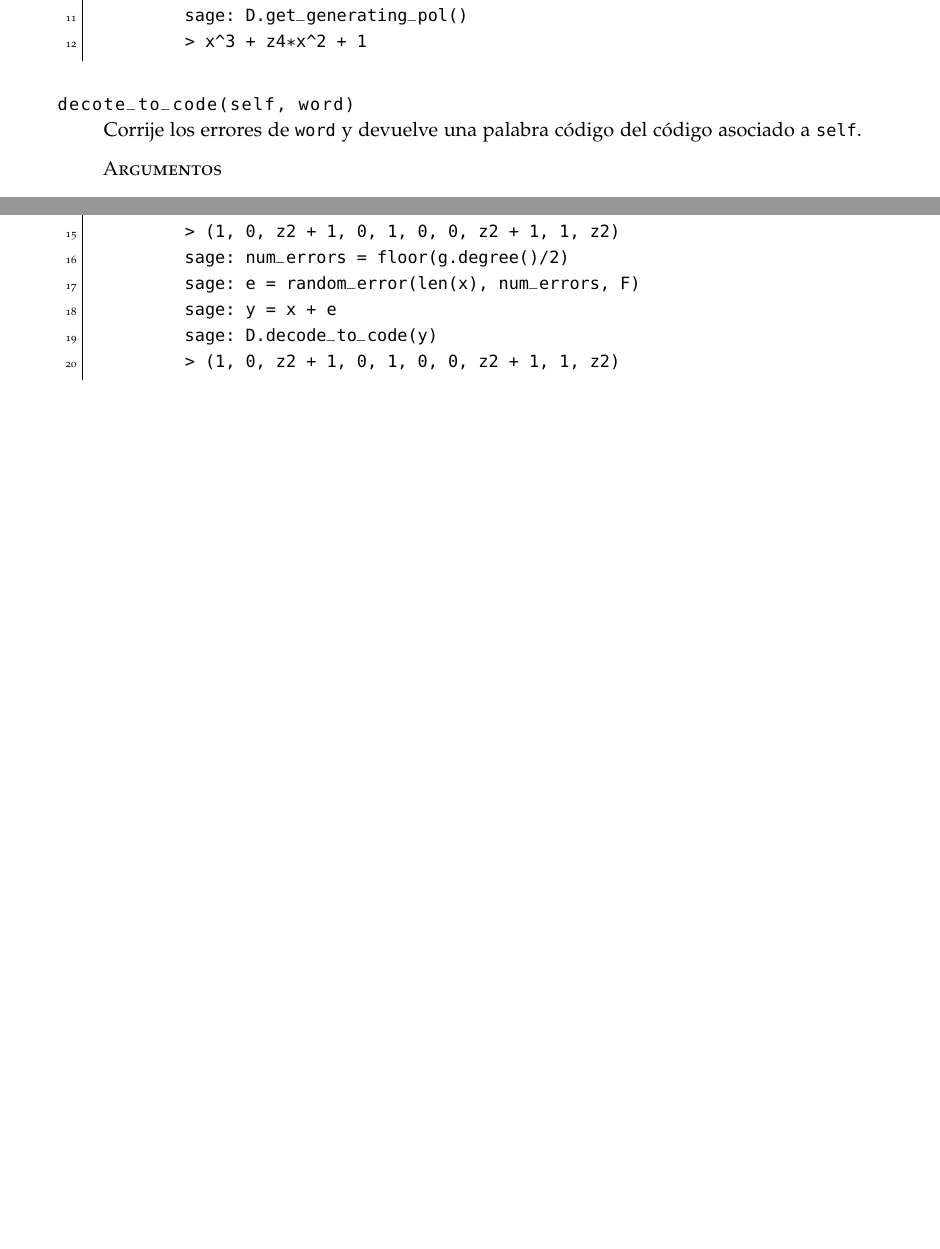
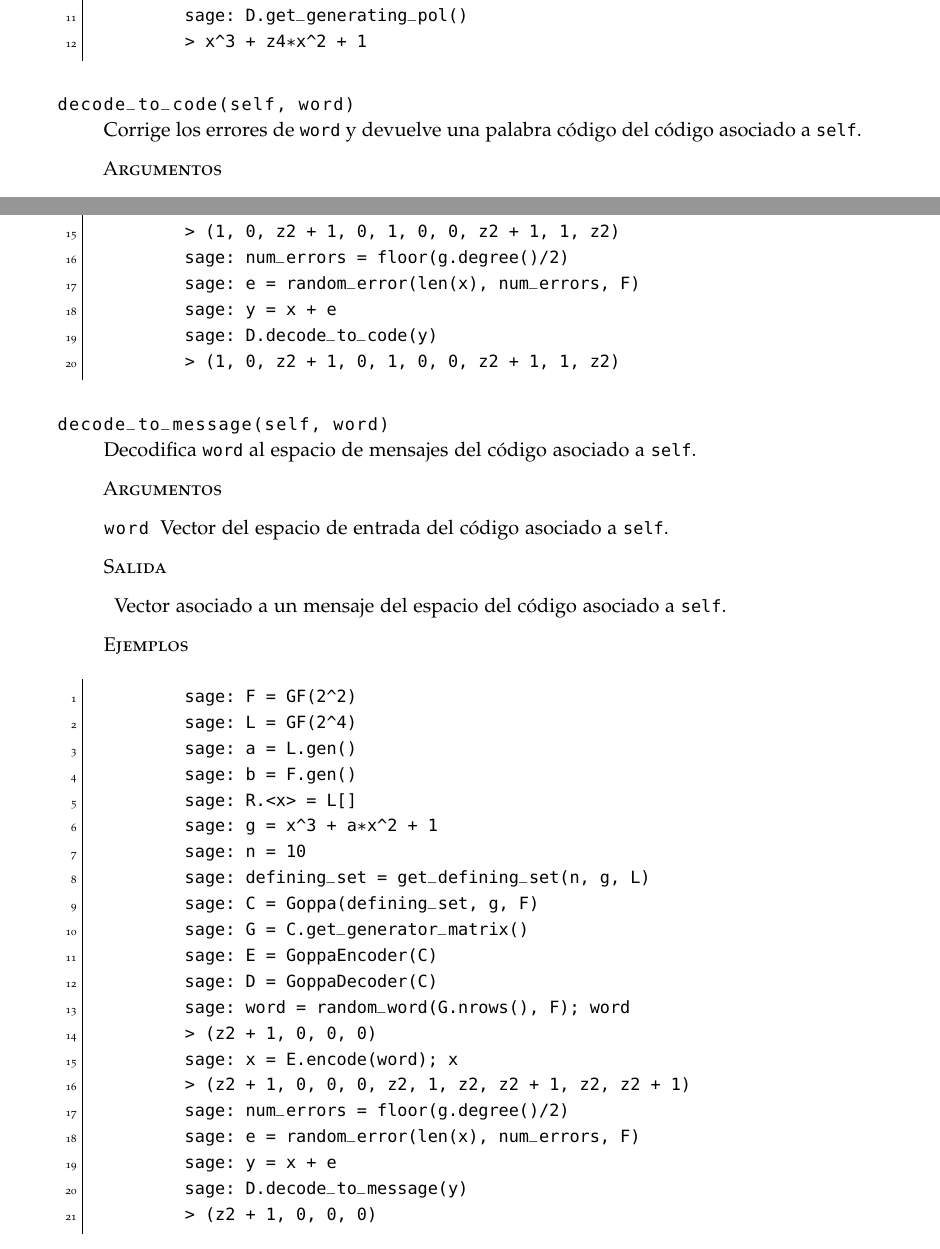
Before and after one commit to paula1999/TFG, a LaTeX thesis (documentation/main.tex, which reads documentation/appendix/sage-Goppa.tex): two parts of pages 64 and 65 of 72 before the commit and two parts of pages 64 and 65 of 73 after it, joined at a grey line, cut so that both start at the same text, the shorter picture padded with empty space. Compiled offline with pdfLaTeX; a missing font is replaced by an installed copy or a similar font.

Commit message:
Anexo Goppa: añado método decode_to_message

```diff
--- a/documentation/appendix/sage-Goppa.tex
+++ b/documentation/appendix/sage-Goppa.tex
@@ -339,7 +341,7 @@ En esta sección presentaremos la implementación del decodificador para los có
             > x^3 + z4*x^2 + 1
         \end{lstlisting}
 
-        \item[decote\_to\_code(self, word)] Corrije los errores de \texttt{word} y devuelve una palabra código del código asociado a \texttt{self}.
+        \item[decode\_to\_code(self, word)] Corrige los errores de \texttt{word} y devuelve una palabra código del código asociado a \texttt{self}.
 
         \textsc{Argumentos}
         \begin{description}[font=\normalfont\ttfamily]
@@ -373,6 +375,43 @@ En esta sección presentaremos la implementación del decodificador para los có
             sage: y = x + e
             sage: D.decode_to_code(y)
             > (1, 0, z2 + 1, 0, 1, 0, 0, z2 + 1, 1, z2)
+        \end{lstlisting}
+
+        \item[decode\_to\_message(self, word)] Decodifica \texttt{word} al espacio de mensajes del código asociado a \texttt{self}.
+
+        \textsc{Argumentos}
+        \begin{description}[font=\normalfont\ttfamily]
+            \item[word] Vector del espacio de entrada del código asociado a \texttt{self}.
+        \end{description}
+
+        \textsc{Salida}
+        \begin{description}[font=\normalfont\ttfamily]
+            \item[] Vector asociado a un mensaje del espacio del código asociado a \texttt{self}.
+        \end{description}
+
+        \textsc{Ejemplos}
+        \begin{lstlisting}[gobble=4]
+            sage: F = GF(2^2)
+            sage: L = GF(2^4)
+            sage: a = L.gen()
+            sage: b = F.gen()
+            sage: R.<x> = L[]
+            sage: g = x^3 + a*x^2 + 1
+            sage: n = 10
+            sage: defining_set = get_defining_set(n, g, L)
+            sage: C = Goppa(defining_set, g, F)
+            sage: G = C.get_generator_matrix()
+            sage: E = GoppaEncoder(C)
+            sage: D = GoppaDecoder(C)
+            sage: word = random_word(G.nrows(), F); word
+            > (z2 + 1, 0, 0, 0)
+            sage: x = E.encode(word); x
+            > (z2 + 1, 0, 0, 0, z2, 1, z2, z2 + 1, z2, z2 + 1)
+            sage: num_errors = floor(g.degree()/2)
+            sage: e = random_error(len(x), num_errors, F)
+            sage: y = x + e
+            sage: D.decode_to_message(y)
+            > (z2 + 1, 0, 0, 0)
         \end{lstlisting}
     \end{description}
 \end{description}
```
Also changed, not shown: documentation/appendix/sage-Goppa.tex (2 more changed lines).
